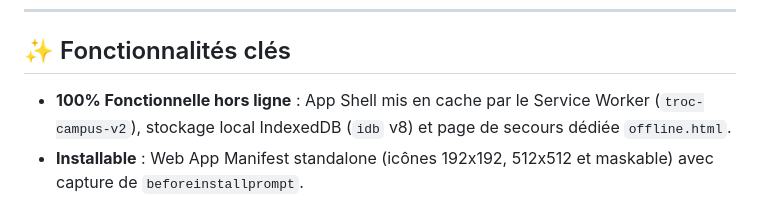
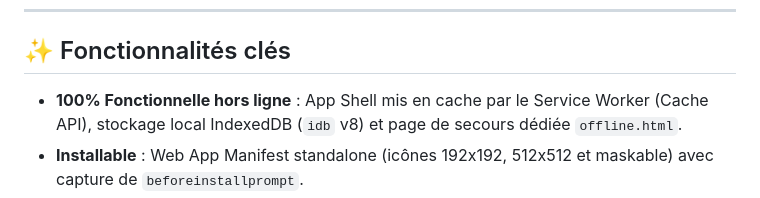
Before and after one commit to KorentinGeorget/Troc-Campus, a Markdown page: README.md, the part around the change. Rendered like a GitHub page.

```diff
--- a/README.md
+++ b/README.md
@@ -10,7 +10,7 @@ Projet conçu dans le cadre du cours de Progressive Web Apps (Master 2 Informati
 
 ## ✨ Fonctionnalités clés
 
-- **100% Fonctionnelle hors ligne** : App Shell mis en cache par le Service Worker (`troc-campus-v2`), stockage local IndexedDB (`idb` v8) et page de secours dédiée `offline.html`.
+- **100% Fonctionnelle hors ligne** : App Shell mis en cache par le Service Worker (Cache API), stockage local IndexedDB (`idb` v8) et page de secours dédiée `offline.html`.
 - **Installable** : Web App Manifest standalone (icônes 192x192, 512x512 et maskable) avec capture de `beforeinstallprompt`.
 - **Synchronisation au retour du réseau** : File d'attente Outbox dans IndexedDB, vidage automatique via Background Sync (`sync-outbox`) ou repli universel `online` vers `https://httpbin.org/post`.
 - **Visibilité moteurs de recherche & agents IA** : Contenu public pré-rendu dans le HTML initial (`data-seed`) lisible par `curl`, fichiers `robots.txt` (décisions motivées pour GPTBot, ClaudeBot, Google-Extended), `sitemap.xml`, `llms.txt`, jumelle Markdown `annonces.md` et données structurées Schema.org JSON-LD.
```
Also changed, not shown: DOC-TECHNIQUE.md (+14 -22 lines).
